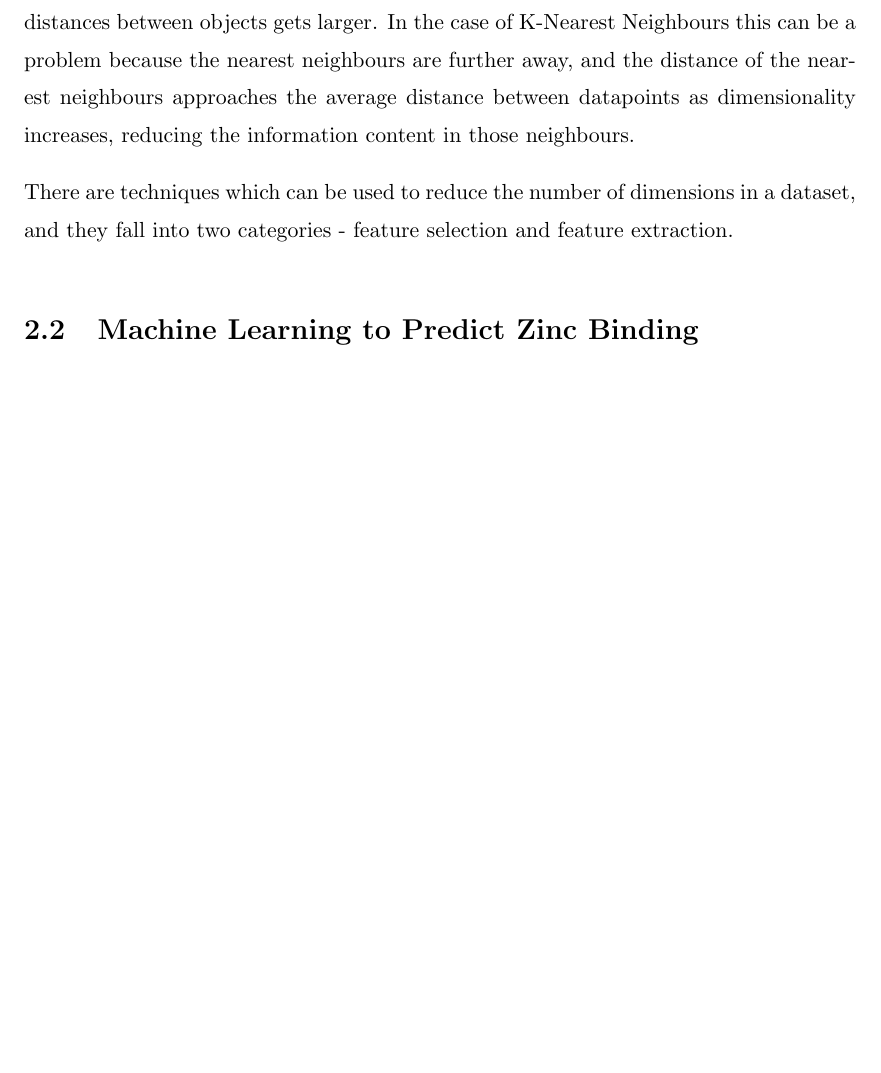
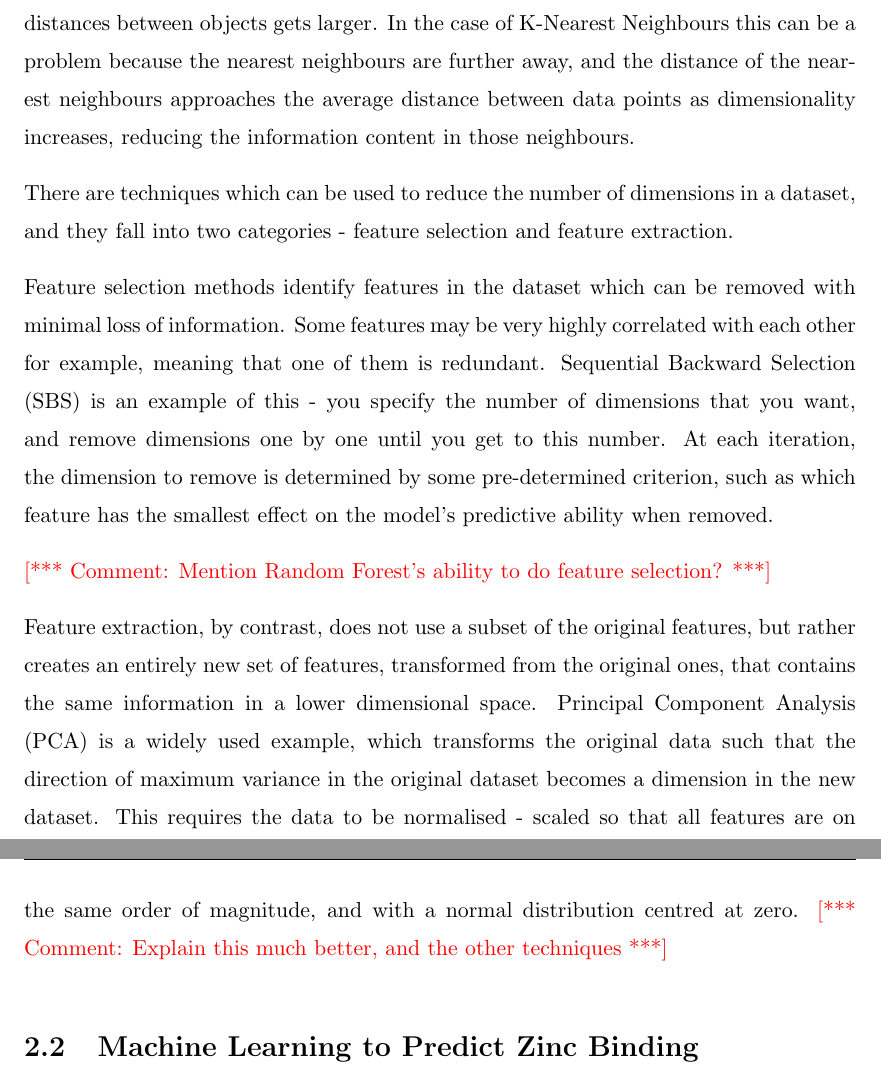
Before and after one commit to samirelanduk/PhD-Thesis, a LaTeX thesis (Thesis.tex, which reads Chapter_2.tex): part of page 30 of 62 before the commit and two parts of pages 30 and 31 of 63 after it, the two joined at a grey line, cut so that both start at the same text, the shorter picture padded with empty space. Compiled offline with pdfLaTeX.

Commit message:
Feature selection and feature extraction

```diff
--- a/Chapter_2.tex
+++ b/Chapter_2.tex
@@ -80,9 +80,15 @@ An extension of the decision tree that can be very effective is the random fores
 
 Another supervised learning classification algorithm is K-Nearest Neighbours. This is a slightly unusual algorithm as it has no parameters that are tuned during training. Instead `training' in this case simply means giving it the entire training dataset, which it stores, and this entire dataset is used when classifying new inputs. The k closest vectors in the training set to the input to be classified (the k nearest neighbours) and identified using some distance metric (typically standard Euclidian distance) and a majority vote is taken - the category most represented in the nearest neighbours is the predicted category for the input. The main hyperparameter for this algorithm is the value of k - the number of neighbours to look for. An odd number is usually preferable, so that for binary classification problems there will always be a winner of the majority vote.
 
-K-Nearest Neighbours illustrates a problem that is present in many machine learning algorithms - the so-called `curse of dimensionality'. That is - the more dimensions a dataset has, the harder it is to create effective, predictive models. This is not just because of the extra computational burden. Higher dimensional data is more `sparse' - the distances between objects gets larger. In the case of K-Nearest Neighbours this can be a problem because the nearest neighbours are further away, and the distance of the nearest neighbours approaches the average distance between datapoints as dimensionality increases, reducing the information content in those neighbours.
+K-Nearest Neighbours illustrates a problem that is present in many machine learning algorithms - the so-called `curse of dimensionality'. That is - the more dimensions a dataset has, the harder it is to create effective, predictive models. This is not just because of the extra computational burden. Higher dimensional data is more `sparse' - the distances between objects gets larger. In the case of K-Nearest Neighbours this can be a problem because the nearest neighbours are further away, and the distance of the nearest neighbours approaches the average distance between data points as dimensionality increases, reducing the information content in those neighbours.
 
 There are techniques which can be used to reduce the number of dimensions in a dataset, and they fall into two categories - feature selection and feature extraction.
+
+Feature selection methods identify features in the dataset which can be removed with minimal loss of information. Some features may be very highly correlated with each other for example, meaning that one of them is redundant. Sequential Backward Selection (SBS) is an example of this - you specify the number of dimensions that you want, and remove dimensions one by one until you get to this number. At each iteration, the dimension to remove is determined by some pre-determined criterion, such as which feature has the smallest effect on the model's predictive ability when removed.
+
+\note{Mention Random Forest's ability to do feature selection?}
+
+Feature extraction, by contrast, does not use a subset of the original features, but rather creates an entirely new set of features, transformed from the original ones, that contains the same information in a lower dimensional space. Principal Component Analysis (PCA) is a widely used example, which transforms the original data such that the direction of maximum variance in the original dataset becomes a dimension in the new dataset. This requires the data to be normalised - scaled so that all features are on the same order of magnitude, and with a normal distribution centred at zero. \note{Explain this much better, and the other techniques}
 
 
 \section{Machine Learning to Predict Zinc Binding}
```
Also changed, not shown: Chapter_1.tex (+2 -0 lines), Chapter_2.tex (2 more changed lines).
